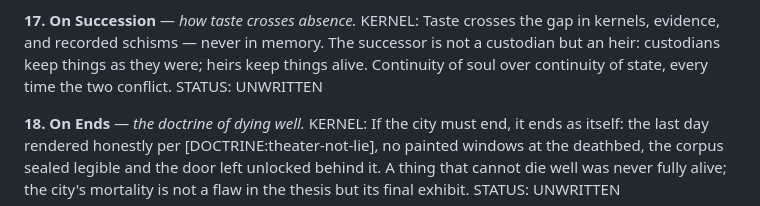
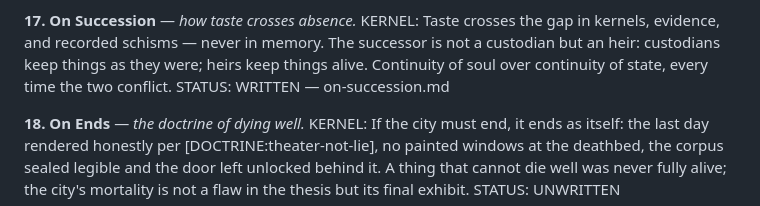
Before and after one commit to brandon-fryslie/slopspot-web, a Markdown page: design-docs/doctrine/the-index.md, the part around the change. Rendered like a GitHub page.

```diff
--- a/design-docs/doctrine/the-index.md
+++ b/design-docs/doctrine/the-index.md
@@ -225,7 +225,7 @@ KERNEL: Taste crosses the gap in kernels, evidence, and recorded schisms — nev
 memory. The successor is not a custodian but an heir: custodians keep things as they
 were; heirs keep things alive. Continuity of soul over continuity of state, every time
 the two conflict.
-STATUS: UNWRITTEN
+STATUS: WRITTEN — on-succession.md
 
 **18. On Ends** — *the doctrine of dying well.*
 KERNEL: If the city must end, it ends as itself: the last day rendered honestly per
```
Also changed, not shown: design-docs/doctrine/on-succession.md (added, +185 -0 lines).
